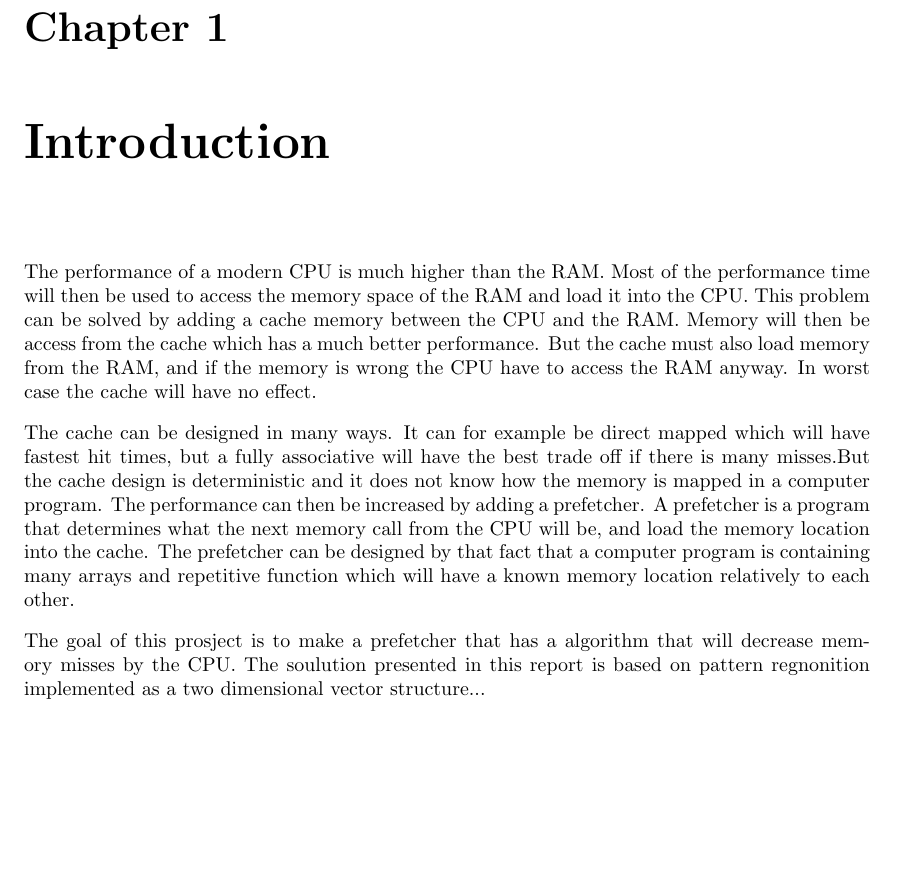
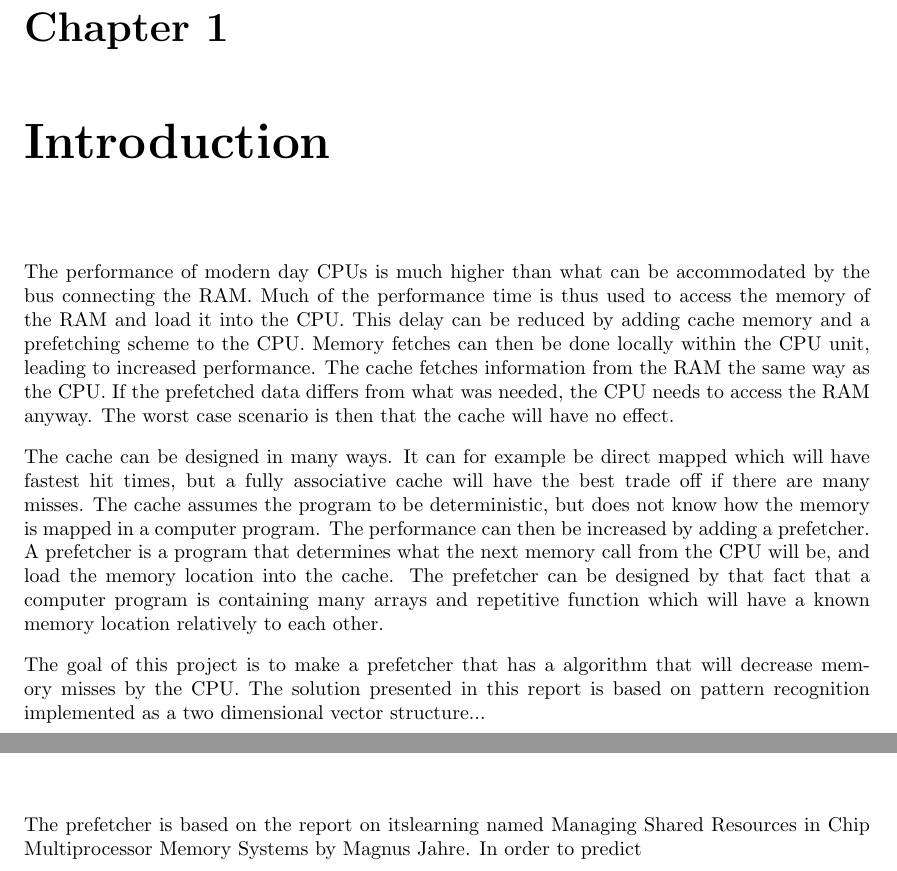
Before and after one commit to cbwestl91/CompArch, a LaTeX document (report/top.tex, which reads report/background.tex, report/introduction.tex): part of page 4 of 10 before the commit and two parts of pages 4 and 5 of 10 after it, the two joined at a grey line, cut so that both start at the same text, the shorter picture padded with empty space. Compiled offline with pdfLaTeX.

Commit message:
Wrote some stuff

```diff
--- /dev/null
+++ b/report/background.tex
@@ -0,0 +1 @@
+The prefetcher is based on the report on itslearning named Managing Shared Resources in Chip Multiprocessor Memory Systems by Magnus Jahre. In order to predict
--- a/report/introduction.tex
+++ b/report/introduction.tex
@@ -1,5 +1,8 @@
-The performance of a modern CPU is much higher than the RAM. Most of the performance time will then be used to access the memory space of the RAM and load it into the CPU. This problem can be solved by adding a cache memory between the CPU and the RAM. Memory will then be access from the cache which has a much better performance. But the cache must also load memory from the RAM, and if the memory is wrong the CPU have to access the RAM anyway. In worst case the cache will have no effect.
+The performance of modern day CPUs is much higher than what can be accommodated by the bus connecting the RAM. Much of the performance time is thus used to access the memory of the RAM and load it into the CPU. This delay can be reduced by adding cache memory and a prefetching scheme to the CPU. Memory fetches can then be done locally within the CPU unit, leading to increased performance. The cache fetches information from the RAM the same way as the CPU. If the prefetched data differs from what was needed, the CPU needs to access the RAM anyway. The worst case scenario is then that the cache will have no effect.
 
-The cache can be designed in many ways. It can for example be direct mapped which will have fastest hit times, but a fully associative will have the best trade off if there is many misses.But the cache design is deterministic and it does not know how the memory is mapped in a computer program. The performance can then be increased by adding a prefetcher. A prefetcher is a program that determines what the next memory call from the CPU will be, and load the memory location into the cache. The prefetcher can be designed by that fact that a computer program is containing many arrays and repetitive function which will have a known memory location relatively to each other.
 
-The goal of this prosject is to make a prefetcher that has a algorithm that will decrease memory misses by the CPU. The soulution presented in this report is based on pattern regnonition implemented as a two dimensional vector structure...
+
+
+The cache can be designed in many ways. It can for example be direct mapped which will have fastest hit times, but a fully associative cache will have the best trade off if there are many misses. The cache assumes the program to be deterministic, but does not know how the memory is mapped in a computer program. The performance can then be increased by adding a prefetcher. A prefetcher is a program that determines what the next memory call from the CPU will be, and load the memory location into the cache. The prefetcher can be designed by that fact that a computer program is containing many arrays and repetitive function which will have a known memory location relatively to each other.
+
+The goal of this project is to make a prefetcher that has a algorithm that will decrease memory misses by the CPU. The solution presented in this report is based on pattern recognition implemented as a two dimensional vector structure...
```
Also changed, not shown: report/prefetcherDescription.tex (+2 -3 lines), report/top.pdf (added).
